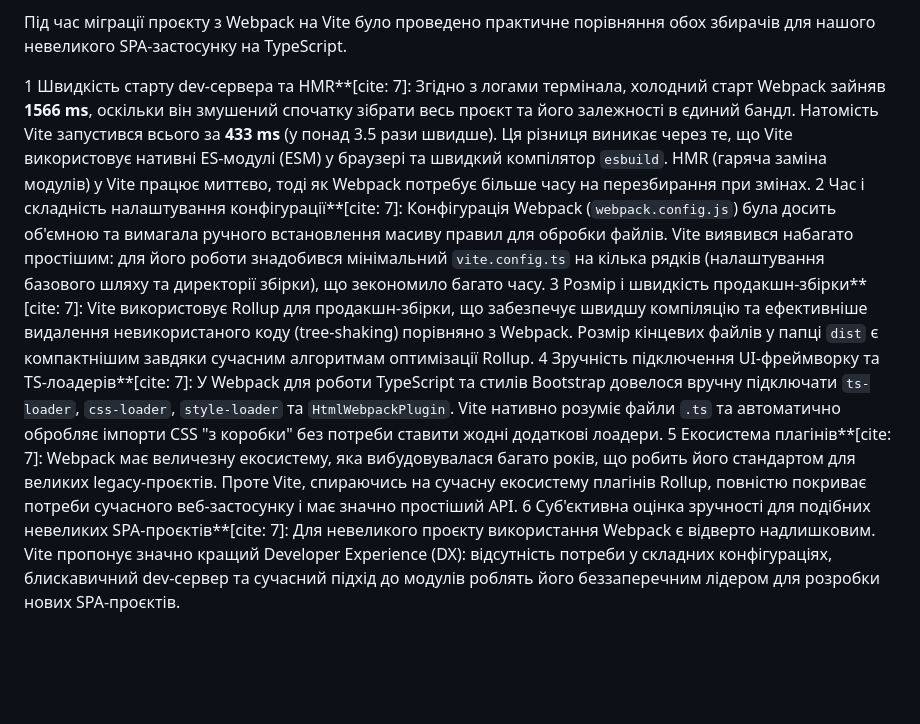
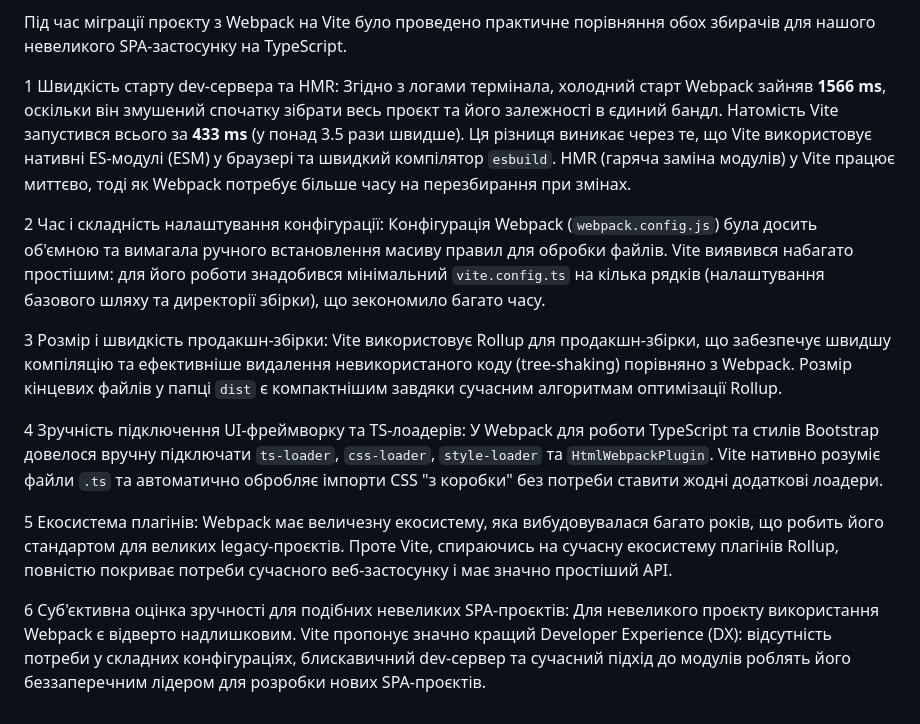
Before and after one commit to Chimota1/lab-2-client-web, a Markdown page: README.md, the part around the change. Rendered like a GitHub page; blank space fills up the shorter version.

Commit message:
fix: fix text view

```diff
--- a/README.md
+++ b/README.md
@@ -2,9 +2,14 @@
 
 Під час міграції проєкту з Webpack на Vite було проведено практичне порівняння обох збирачів для нашого невеликого SPA-застосунку на TypeScript.
 
-1 Швидкість старту dev-сервера та HMR**[cite: 7]: Згідно з логами термінала, холодний старт Webpack зайняв **1566 ms**, оскільки він змушений спочатку зібрати весь проєкт та його залежності в єдиний бандл. Натомість Vite запустився всього за **433 ms** (у понад 3.5 рази швидше). Ця різниця виникає через те, що Vite використовує нативні ES-модулі (ESM) у браузері та швидкий компілятор `esbuild`. HMR (гаряча заміна модулів) у Vite працює миттєво, тоді як Webpack потребує більше часу на перезбирання при змінах.
-2 Час і складність налаштування конфігурації**[cite: 7]: Конфігурація Webpack (`webpack.config.js`) була досить об'ємною та вимагала ручного встановлення масиву правил для обробки файлів. Vite виявився набагато простішим: для його роботи знадобився мінімальний `vite.config.ts` на кілька рядків (налаштування базового шляху та директорії збірки), що зекономило багато часу.
-3 Розмір і швидкість продакшн-збірки**[cite: 7]: Vite використовує Rollup для продакшн-збірки, що забезпечує швидшу компіляцію та ефективніше видалення невикористаного коду (tree-shaking) порівняно з Webpack. Розмір кінцевих файлів у папці `dist` є компактнішим завдяки сучасним алгоритмам оптимізації Rollup.
-4 Зручність підключення UI-фреймворку та TS-лоадерів**[cite: 7]: У Webpack для роботи TypeScript та стилів Bootstrap довелося вручну підключати `ts-loader`, `css-loader`, `style-loader` та `HtmlWebpackPlugin`. Vite нативно розуміє файли `.ts` та автоматично обробляє імпорти CSS "з коробки" без потреби ставити жодні додаткові лоадери.
-5 Екосистема плагінів**[cite: 7]: Webpack має величезну екосистему, яка вибудовувалася багато років, що робить його стандартом для великих legacy-проєктів. Проте Vite, спираючись на сучасну екосистему плагінів Rollup, повністю покриває потреби сучасного веб-застосунку і має значно простіший API.
-6 Суб'єктивна оцінка зручності для подібних невеликих SPA-проєктів**[cite: 7]: Для невеликого проєкту використання Webpack є відверто надлишковим. Vite пропонує значно кращий Developer Experience (DX): відсутність потреби у складних конфігураціях, блискавичний dev-сервер та сучасний підхід до модулів роблять його беззаперечним лідером для розробки нових SPA-проєктів.
+1 Швидкість старту dev-сервера та HMR: Згідно з логами термінала, холодний старт Webpack зайняв **1566 ms**, оскільки він змушений спочатку зібрати весь проєкт та його залежності в єдиний бандл. Натомість Vite запустився всього за **433 ms** (у понад 3.5 рази швидше). Ця різниця виникає через те, що Vite використовує нативні ES-модулі (ESM) у браузері та швидкий компілятор `esbuild`. HMR (гаряча заміна модулів) у Vite працює миттєво, тоді як Webpack потребує більше часу на перезбирання при змінах.
+
+2 Час і складність налаштування конфігурації: Конфігурація Webpack (`webpack.config.js`) була досить об'ємною та вимагала ручного встановлення масиву правил для обробки файлів. Vite виявився набагато простішим: для його роботи знадобився мінімальний `vite.config.ts` на кілька рядків (налаштування базового шляху та директорії збірки), що зекономило багато часу.
+
+3 Розмір і швидкість продакшн-збірки: Vite використовує Rollup для продакшн-збірки, що забезпечує швидшу компіляцію та ефективніше видалення невикористаного коду (tree-shaking) порівняно з Webpack. Розмір кінцевих файлів у папці `dist` є компактнішим завдяки сучасним алгоритмам оптимізації Rollup.
+
+4 Зручність підключення UI-фреймворку та TS-лоадерів: У Webpack для роботи TypeScript та стилів Bootstrap довелося вручну підключати `ts-loader`, `css-loader`, `style-loader` та `HtmlWebpackPlugin`. Vite нативно розуміє файли `.ts` та автоматично обробляє імпорти CSS "з коробки" без потреби ставити жодні додаткові лоадери.
+
+5 Екосистема плагінів: Webpack має величезну екосистему, яка вибудовувалася багато років, що робить його стандартом для великих legacy-проєктів. Проте Vite, спираючись на сучасну екосистему плагінів Rollup, повністю покриває потреби сучасного веб-застосунку і має значно простіший API.
+
+6 Суб'єктивна оцінка зручності для подібних невеликих SPA-проєктів: Для невеликого проєкту використання Webpack є відверто надлишковим. Vite пропонує значно кращий Developer Experience (DX): відсутність потреби у складних конфігураціях, блискавичний dev-сервер та сучасний підхід до модулів роблять його беззаперечним лідером для розробки нових SPA-проєктів.
```
